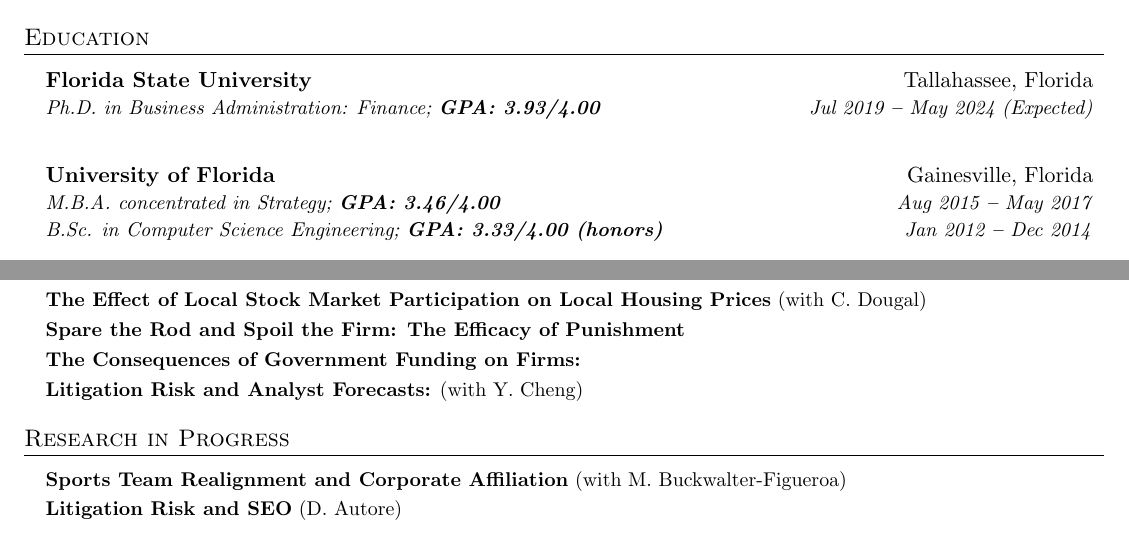
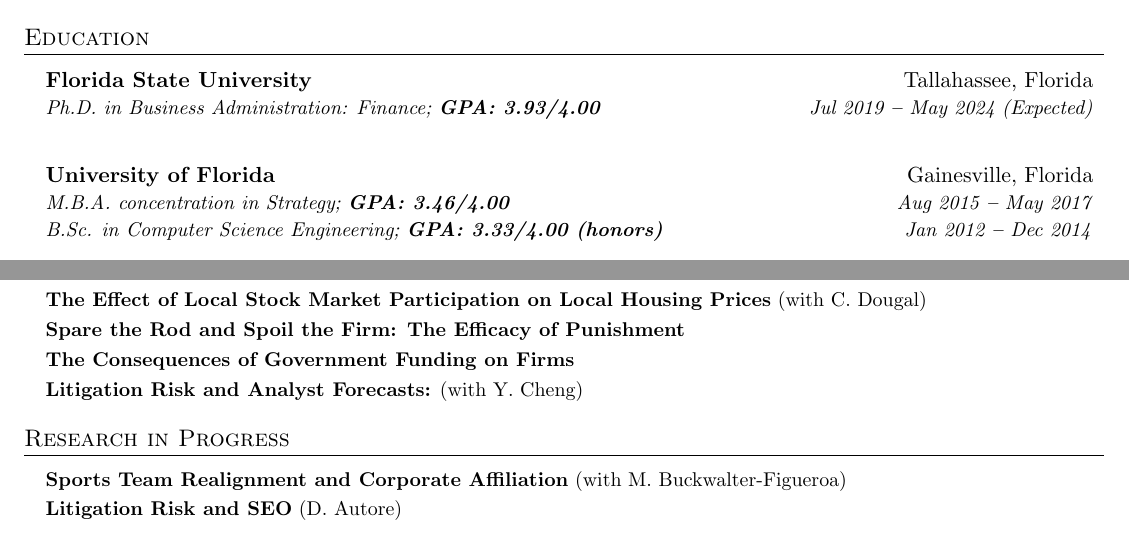
Before and after one commit to rndum/ndumrodney-cv, a LaTeX CV (curriculum_vitae.tex): two parts of page 1 of 2, joined at a grey line, cut so that both start at the same text. The pictures show the PDF file curriculum_vitae.pdf that the author committed with the source.

Commit message:
[UPD] education and research update

```diff
--- a/curriculum_vitae.tex
+++ b/curriculum_vitae.tex
@@ -164,7 +164,7 @@
     \resumeEducationHeading
     {University of Florida
     }{Gainesville, Florida}
-    {M.B.A. concentrated in Strategy;   \textbf{GPA: 3.46/4.00}}{Aug 2015 \textbf{--} May 2017}
+    {M.B.A. concentration in Strategy;   \textbf{GPA: 3.46/4.00}}{Aug 2015 \textbf{--} May 2017}
     {B.Sc. in Computer Science Engineering;   \textbf{GPA: 3.33/4.00 (honors)}}{Jan 2012 \textbf{--} Dec 2014}
 
   \resumeSubHeadingListEnd
```
Also changed, not shown: curriculum_vitae.pdf, curriculum_vitae.tex (2 more changed lines).
